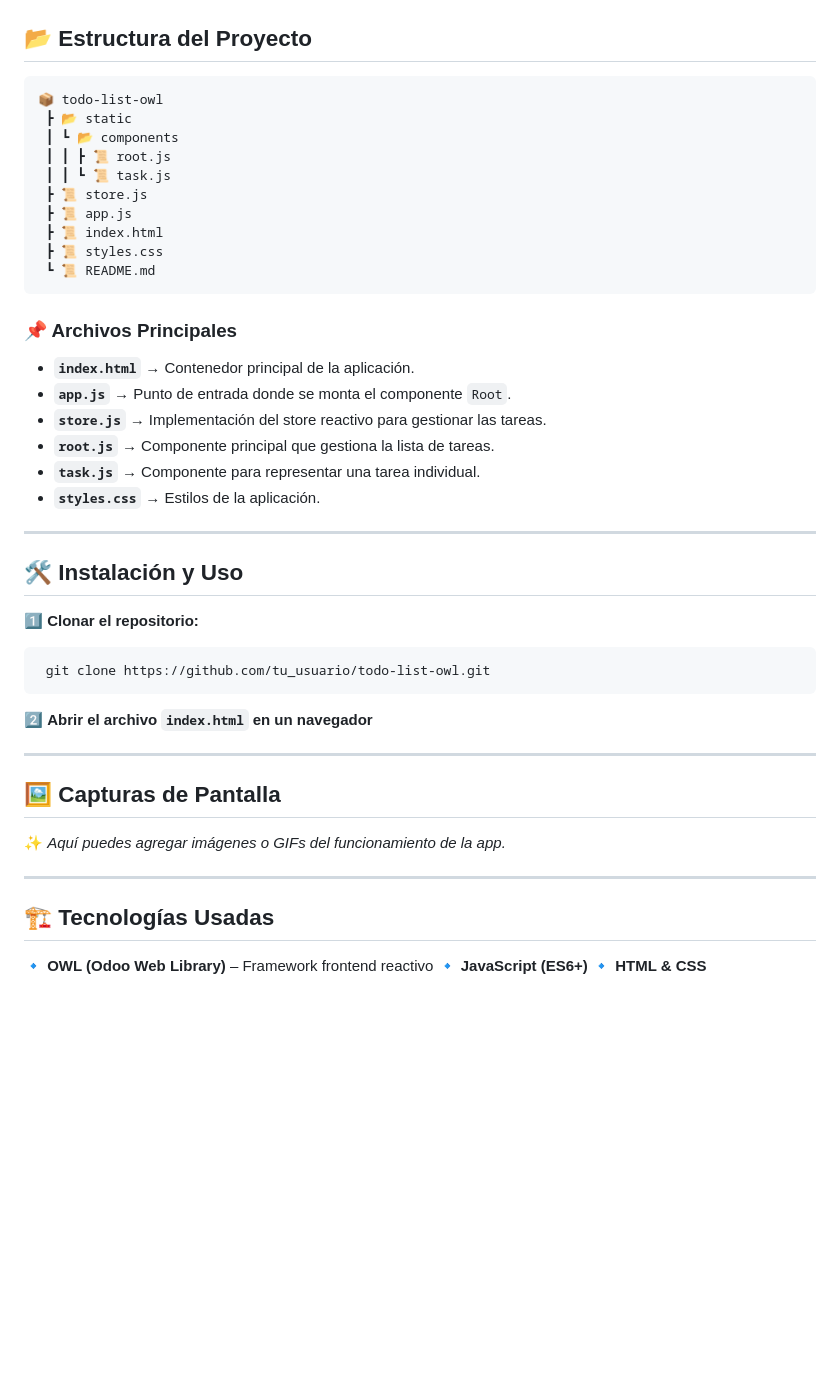
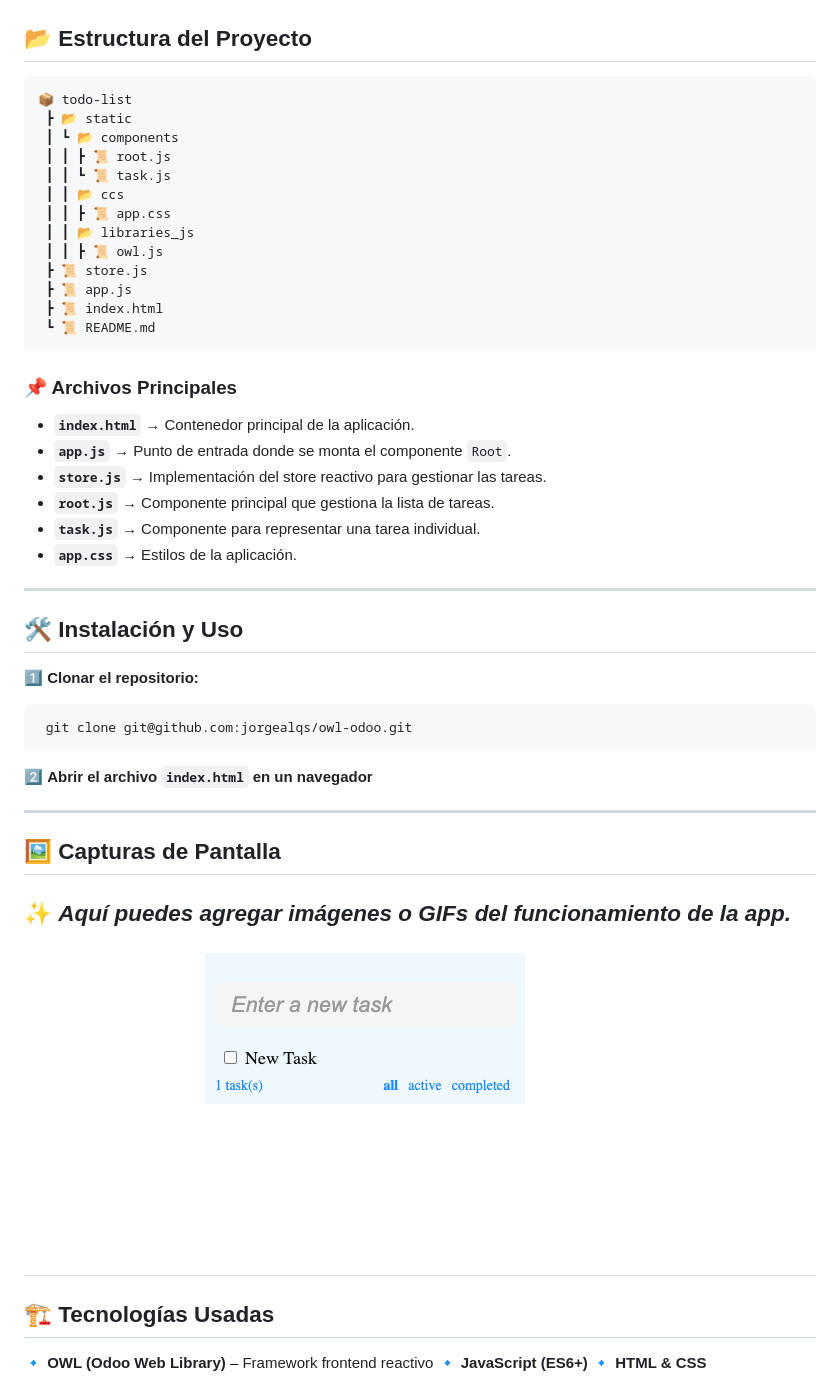
Before and after one commit to jorgealqs/owl-odoo, a Markdown page: todo-list/Readme.md, the part around the change. Drawn GitHub-style; pictures changed too: todo-list/images/task.png (added); blank space fills up the shorter version.

Commit message:
owl-odoo, todo-list, A new folder images is created with an image of the project.

````diff
--- a/todo-list/Readme.md
+++ b/todo-list/Readme.md
@@ -15,15 +15,18 @@ Un **To-Do List** interactivo construido con [OWL (Odoo Web Library)](https://gi
 ## 📂 Estructura del Proyecto
 
 ```
-📦 todo-list-owl
+📦 todo-list
  ┣ 📂 static
  ┃ ┗ 📂 components
  ┃ ┃ ┣ 📜 root.js
  ┃ ┃ ┗ 📜 task.js
+ ┃ ┃ 📂 ccs
+ ┃ ┃ ┣ 📜 app.css
+ ┃ ┃ 📂 libraries_js
+ ┃ ┃ ┣ 📜 owl.js
  ┣ 📜 store.js
  ┣ 📜 app.js
  ┣ 📜 index.html
- ┣ 📜 styles.css
  ┗ 📜 README.md
 ```
 
@@ -34,7 +37,7 @@ Un **To-Do List** interactivo construido con [OWL (Odoo Web Library)](https://gi
 - **`store.js`** → Implementación del store reactivo para gestionar las tareas.
 - **`root.js`** → Componente principal que gestiona la lista de tareas.
 - **`task.js`** → Componente para representar una tarea individual.
-- **`styles.css`** → Estilos de la aplicación.
+- **`app.css`** → Estilos de la aplicación.
 
 ---
 
@@ -42,7 +45,7 @@ Un **To-Do List** interactivo construido con [OWL (Odoo Web Library)](https://gi
 
 1️⃣ **Clonar el repositorio:**
 ```sh
- git clone https://github.com/tu_usuario/todo-list-owl.git
+ git clone git@github.com:jorgealqs/owl-odoo.git
 ```
 
 2️⃣ **Abrir el archivo `index.html` en un navegador**
@@ -52,7 +55,7 @@ Un **To-Do List** interactivo construido con [OWL (Odoo Web Library)](https://gi
 ## 🖼 Capturas de Pantalla
 
 ✨ *Aquí puedes agregar imágenes o GIFs del funcionamiento de la app.*
-
+![Todo App Preview](./images/task.png)
 ---
 
 ## 🏗 Tecnologías Usadas
````
